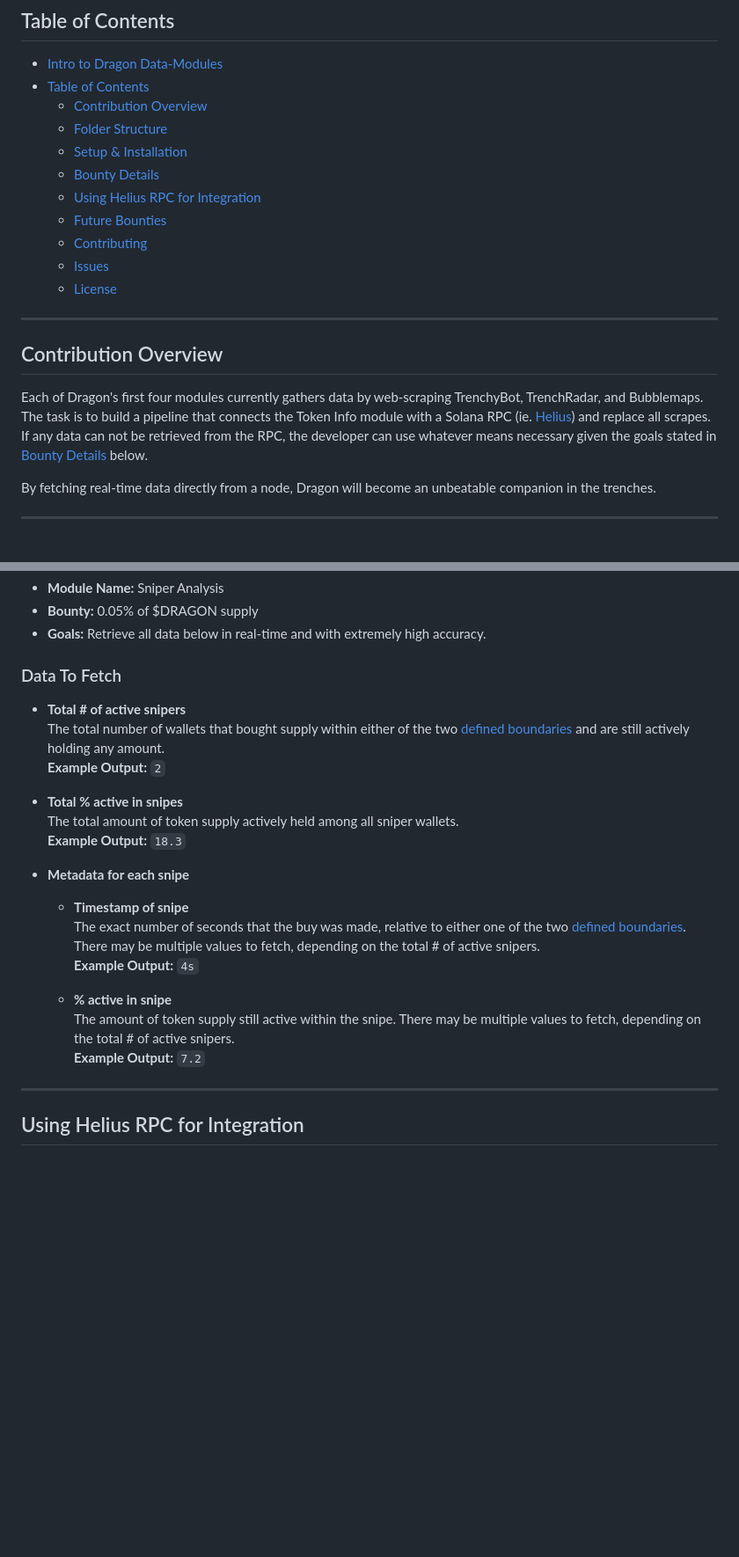
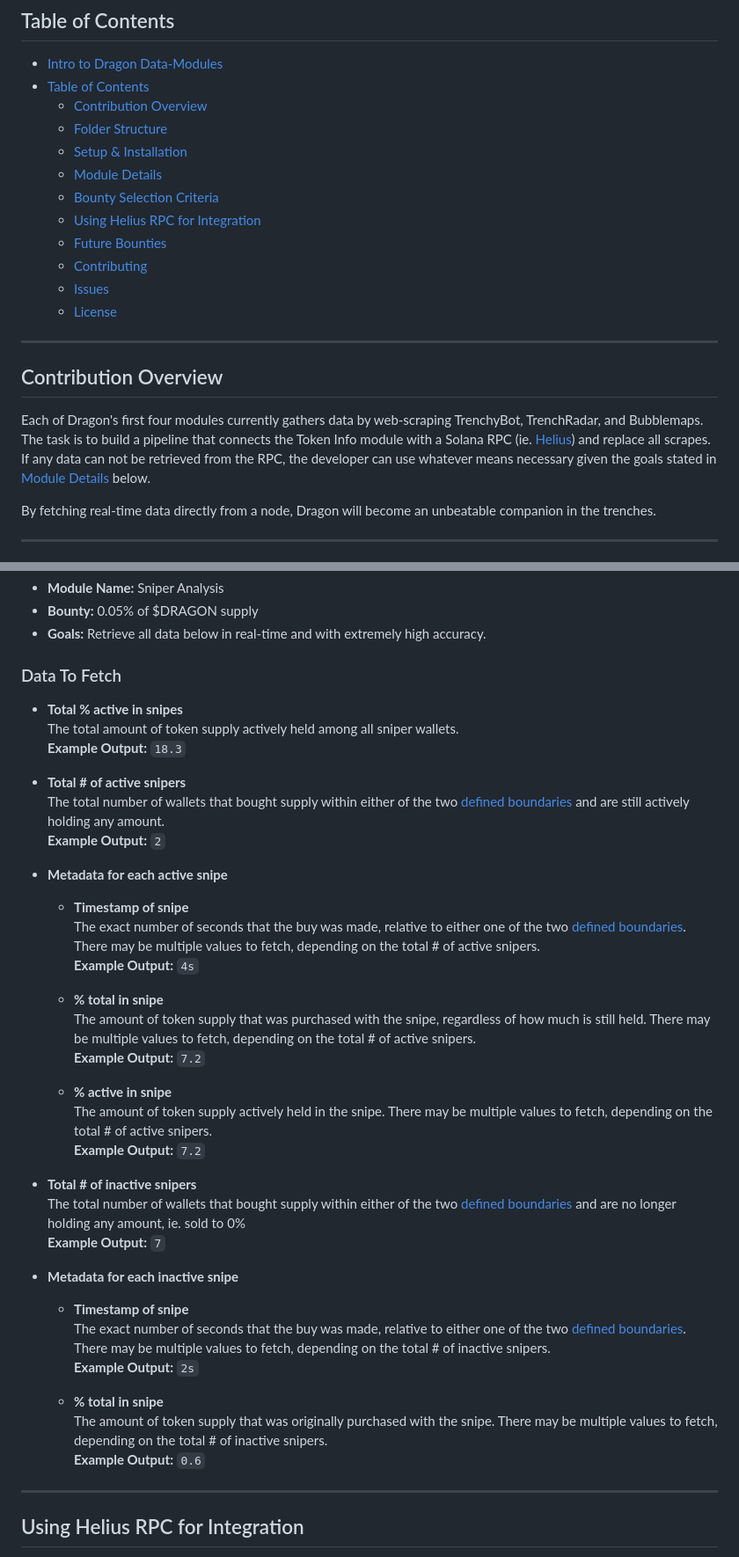
Before and after one commit to alpha-dragon-org/dragon-module3-sniperAnalysis, a Markdown page: README.md, 2 parts joined by grey strips. Shown: that part at 88% size. Drawn GitHub-style; blank space fills up the shorter version.

```diff
--- a/README.md
+++ b/README.md
@@ -20,7 +20,8 @@ Soon, developers will contribute their own modules to Dragon based on what they
   - [Contribution Overview](#contribution-overview)
   - [Folder Structure](#folder-structure)
   - [Setup \& Installation](#setup--installation)
-  - [Bounty Details](#bounty-details)
+  - [Module Details](#module-details)
+  - [Bounty Selection Criteria](#bounty-selection-criteria)
   - [Using Helius RPC for Integration](#using-helius-rpc-for-integration)
   - [Future Bounties](#future-bounties)
   - [Contributing](#contributing)
@@ -31,7 +32,7 @@ Soon, developers will contribute their own modules to Dragon based on what they
 
 ## Contribution Overview
 
-Each of Dragon's first four modules currently gathers data by web-scraping TrenchyBot, TrenchRadar, and Bubblemaps. The task is to build a pipeline that connects the Token Info module with a Solana RPC (ie. [Helius](https://www.helius.dev)) and replace all scrapes. If any data can not be retrieved from the RPC, the developer can use whatever means necessary given the goals stated in [Bounty Details](#bounty-details) below.
+Each of Dragon's first four modules currently gathers data by web-scraping TrenchyBot, TrenchRadar, and Bubblemaps. The task is to build a pipeline that connects the Token Info module with a Solana RPC (ie. [Helius](https://www.helius.dev)) and replace all scrapes. If any data can not be retrieved from the RPC, the developer can use whatever means necessary given the goals stated in [Module Details](#module-details) below.
 
 By fetching real-time data directly from a node, Dragon will become an unbeatable companion in the trenches.
 
@@ -150,23 +151,42 @@ dragon-data-modules/
 
 ### Data To Fetch
 
+- **Total % active in snipes**
+  The total amount of token supply actively held among all sniper wallets.
+ **Example Output:** `18.3`
+
 - **Total # of active snipers**
   The total number of wallets that bought supply within either of the two [defined boundaries](#intro-to-dragon-data-modules) and are still actively holding any amount.
   **Example Output:** `2`
 
-- **Total % active in snipes**
-  The total amount of token supply actively held among all sniper wallets.
- **Example Output:** `18.3`
-
-- **Metadata for each snipe**
+- **Metadata for each active snipe**
 
   - **Timestamp of snipe**
   The exact number of seconds that the buy was made, relative to either one of the two [defined boundaries](#intro-to-dragon-data-modules). There may be multiple values to fetch, depending on the total # of active snipers.
   **Example Output:** `4s`
 
+  - **% total in snipe**
+  The amount of token supply that was purchased with the snipe, regardless of how much is still held. There may be multiple values to fetch, depending on the total # of active snipers.
+  **Example Output:** `7.2`
+
   - **% active in snipe**
-  The amount of token supply still active within the snipe. There may be multiple values to fetch, depending on the total # of active snipers.
+  The amount of token supply actively held in the snipe. There may be multiple values to fetch, depending on the total # of active snipers.
   **Example Output:** `7.2`
+
+- **Total # of inactive snipers**
+  The total number of wallets that bought supply within either of the two [defined boundaries](#intro-to-dragon-data-modules) and are no longer holding any amount, ie. sold to 0%
+  **Example Output:** `7`
+
+- **Metadata for each inactive snipe**
+
+  - **Timestamp of snipe**
+  The exact number of seconds that the buy was made, relative to either one of the two [defined boundaries](#intro-to-dragon-data-modules). There may be multiple values to fetch, depending on the total # of inactive snipers.
+  **Example Output:** `2s`
+
+  - **% total in snipe**
+  The amount of token supply that was originally purchased with the snipe. There may be multiple values to fetch, depending on the total # of inactive snipers.
+  **Example Output:** `0.6`
+
 
 ---
 
```
